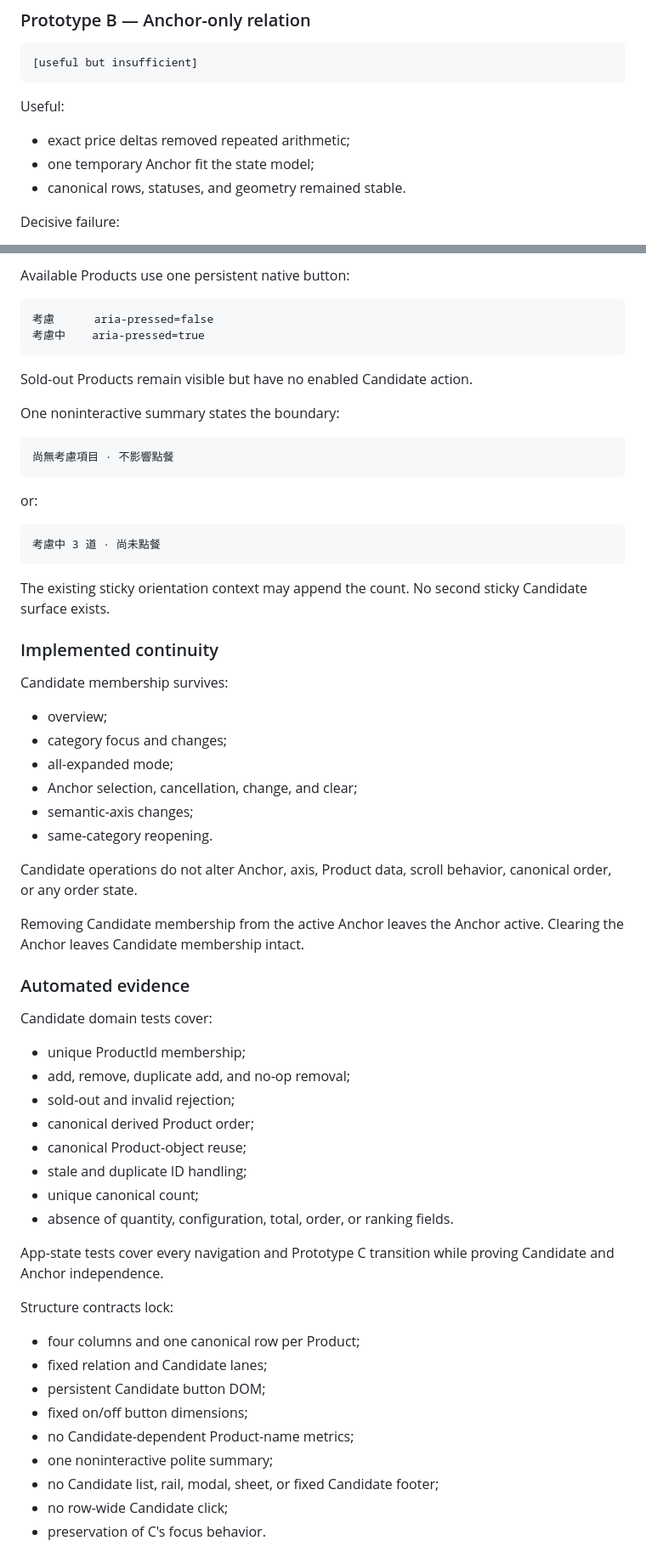
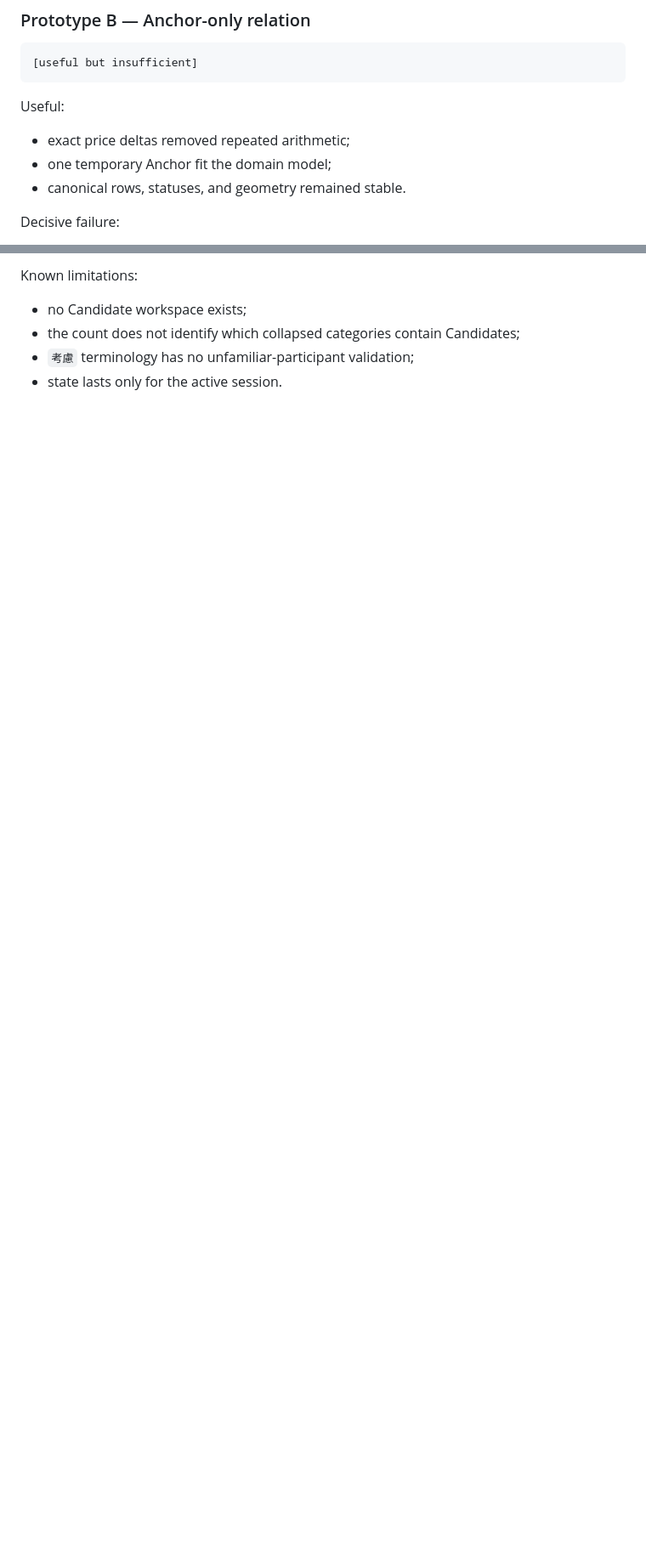
Before and after one commit to a20030824/menu-lens, a Markdown page: docs/workstreams.md, 2 parts joined by grey strips. Shown at 85% size. Rendered like a GitHub page; blank space fills up the shorter version.

````diff
--- a/docs/workstreams.md
+++ b/docs/workstreams.md
@@ -124,7 +122,7 @@ The obsolete A selector UI was removed. Its pure projection remains tested as hi
 Useful:
 
 - exact price deltas removed repeated arithmetic;
-- one temporary Anchor fit the state model;
+- one temporary Anchor fit the domain model;
 - canonical rows, statuses, and geometry remained stable.
 
 Decisive failure:
@@ -234,66 +211,8 @@ This avoids:
 
-Available Products use one persistent native button:
+Known limitations:
 
-```text
-考慮      aria-pressed=false
-考慮中    aria-pressed=true
-```
+- no Candidate workspace exists;
+- the count does not identify which collapsed categories contain Candidates;
+- `考慮` terminology has no unfamiliar-participant validation;
+- state lasts only for the active session.
 
-Sold-out Products remain visible but have no enabled Candidate action.
-
-One noninteractive summary states the boundary:
-
-```text
-尚無考慮項目 · 不影響點餐
-```
-
-or:
-
-```text
-考慮中 3 道 · 尚未點餐
-```
-
-The existing sticky orientation context may append the count. No second sticky Candidate surface exists.
-
-### Implemented continuity
-
-Candidate membership survives:
-
-- overview;
-- category focus and changes;
-- all-expanded mode;
-- Anchor selection, cancellation, change, and clear;
-- semantic-axis changes;
-- same-category reopening.
-
-Candidate operations do not alter Anchor, axis, Product data, scroll behavior, canonical order, or any order state.
-
-Removing Candidate membership from the active Anchor leaves the Anchor active. Clearing the Anchor leaves Candidate membership intact.
-
-### Automated evidence
-
-Candidate domain tests cover:
-
-- unique ProductId membership;
-- add, remove, duplicate add, and no-op removal;
-- sold-out and invalid rejection;
-- canonical derived Product order;
-- canonical Product-object reuse;
-- stale and duplicate ID handling;
-- unique canonical count;
-- absence of quantity, configuration, total, order, or ranking fields.
-
-App-state tests cover every navigation and Prototype C transition while proving Candidate and Anchor independence.
-
-Structure contracts lock:
-
-- four columns and one canonical row per Product;
-- fixed relation and Candidate lanes;
-- persistent Candidate button DOM;
-- fixed on/off button dimensions;
-- no Candidate-dependent Product-name metrics;
-- one noninteractive polite summary;
-- no Candidate list, rail, modal, sheet, or fixed Candidate footer;
-- no row-wide Candidate click;
-- preservation of C's focus behavior.
-
````
Also changed, not shown: other parts of docs/workstreams.md (+48 -91 lines).
